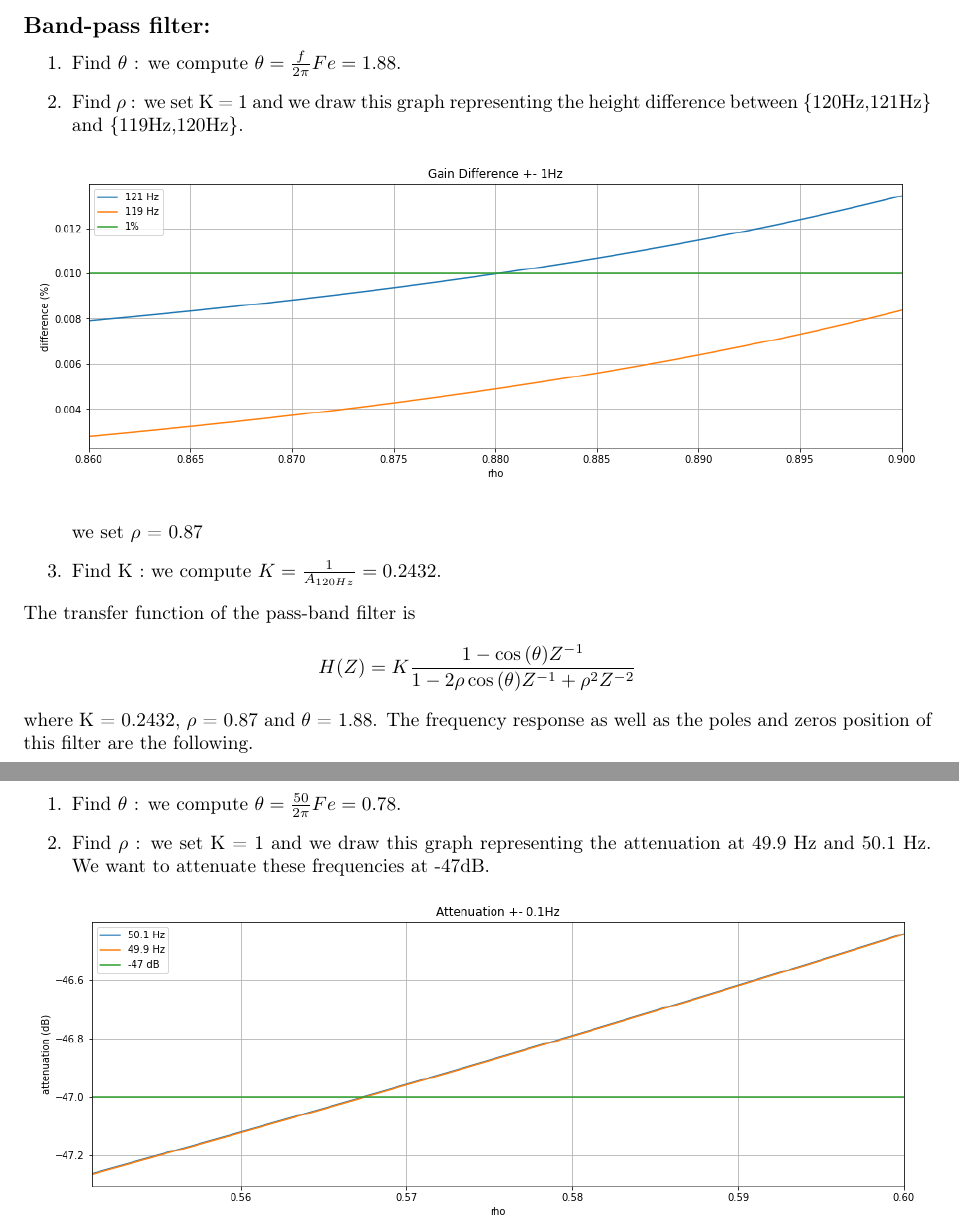
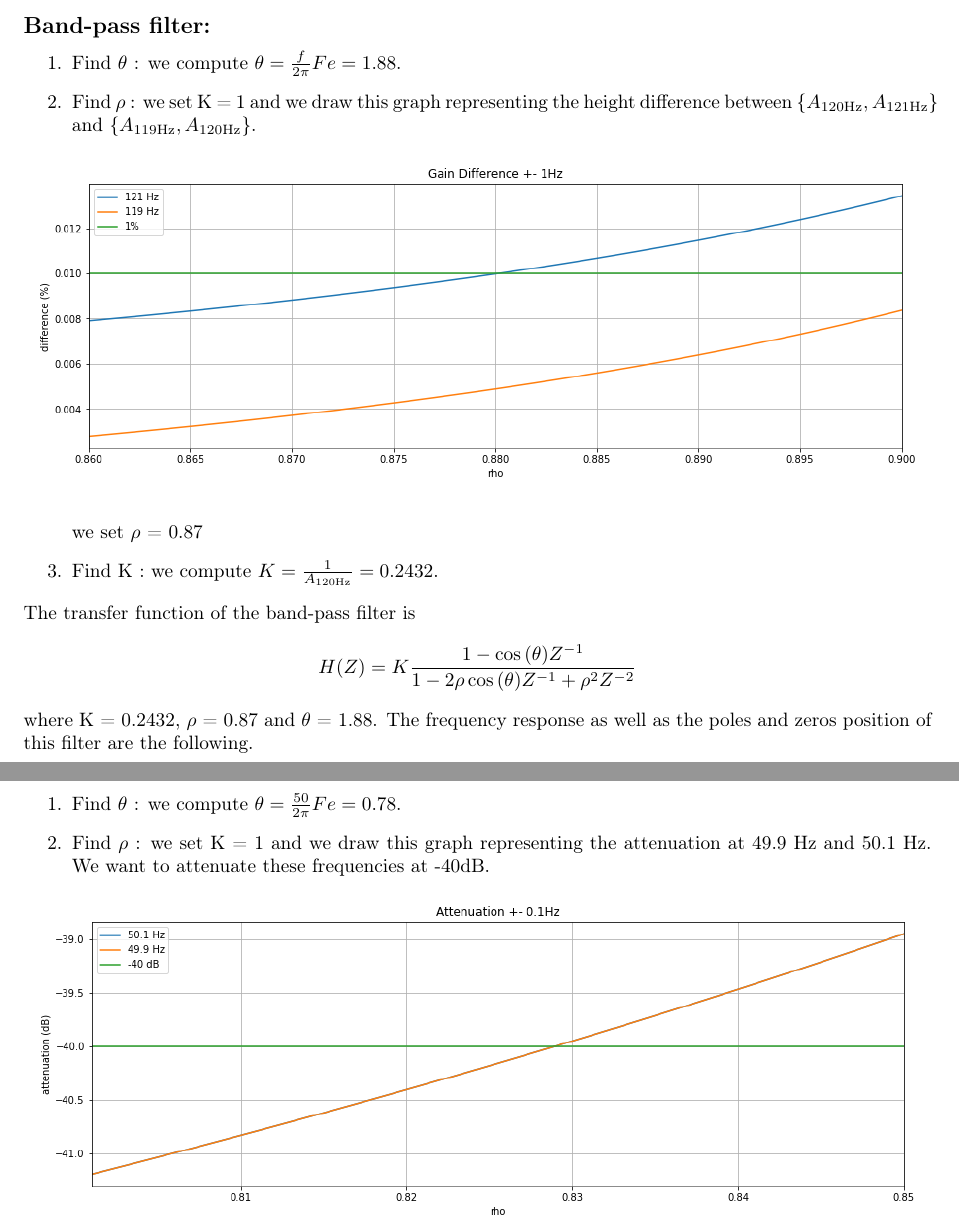
Before and after one commit to lionelGoffaux/tp_signal, a LaTeX document (lab3/DellAria_Goffaux.tex): two parts of pages 1 and 2 of 7, joined at a grey line, cut so that both start at the same text. Compiled offline with pdfLaTeX.

Commit message:
lab3 fini

```diff
--- a/lab3/DellAria_Goffaux.tex
+++ b/lab3/DellAria_Goffaux.tex
@@ -57,15 +57,15 @@ Bachelor's degree in Computer Science}
 \subsection*{Band-pass filter:}
 \begin{enumerate}
     \item Find $\theta$ : we compute $\theta = \frac{f}{2\pi}Fe = 1.88$.
-    \item Find $\rho$ : we set K = 1 and we draw this graph representing the height difference between \{120Hz,121Hz\} and \{119Hz,120Hz\}.
+    \item Find $\rho$ : we set K = 1 and we draw this graph representing the height difference between \{$A_{120\text{Hz}},A_{121\text{Hz}}$\} and \{$A_{119\text{Hz}},A_{120\text{Hz}}$\}.
     \begin{figure}[H]
         \centering
         \includegraphics[scale=0.5]{q11.png}
     \end{figure}
     we set $\rho$ = 0.87
-    \item Find K : we compute $K = \frac{1}{A_{120Hz}}=0.2432$.
+    \item Find K : we compute $K = \frac{1}{A_{120\text{Hz}}}=0.2432$.
 \end{enumerate}
-The transfer function of the pass-band filter is
+The transfer function of the band-pass filter is
 $$H(Z) = K\frac{1 - \cos{(\theta)} Z^{-1}}{1 - 2\rho \cos{(\theta)Z^{-1} +\rho^2Z^{-2}}}$$
 where K = 0.2432, $\rho$ = 0.87 and $\theta$ = 1.88. The frequency response as well as the poles and zeros position of this filter are the following.
 
@@ -84,11 +84,11 @@ where K = 0.2432, $\rho$ = 0.87 and $\theta$ = 1.88. The frequency response as w
 \begin{enumerate}
     \item Find $\theta$ : we compute $\theta = \frac{50}{2\pi}Fe = 0.78$.
     \item Find $\rho$ : we set K = 1 and we draw this graph representing the attenuation at 49.9 Hz and 50.1 Hz.
-    We want to attenuate these frequencies at -47dB.
+    We want to attenuate these frequencies at -40dB.
     \begin{figure}[h]
         \centering
         \includegraphics[scale=0.5]{q13.png}
     \end{figure}\\
-    We set $\rho = 0.56$.
-    \item Find K : we computed $K = \frac{1}{A_{120Hz}}=0.6713$.
+    We set $\rho = 0.82$.
+    \item Find K : we computed $K = \frac{1}{A_{120\text{Hz}}}=0.6713$.
 \end{enumerate}
```
Also changed, not shown: lab3/DellAria_Goffaux.pdf, lab3/q13.png, lab3/q14.png, lab3/q15.png, lab3/q17.png, lab3/q18.png, lab3/DellAria_Goffaux.tex (4 more changed lines), 1 other file.
